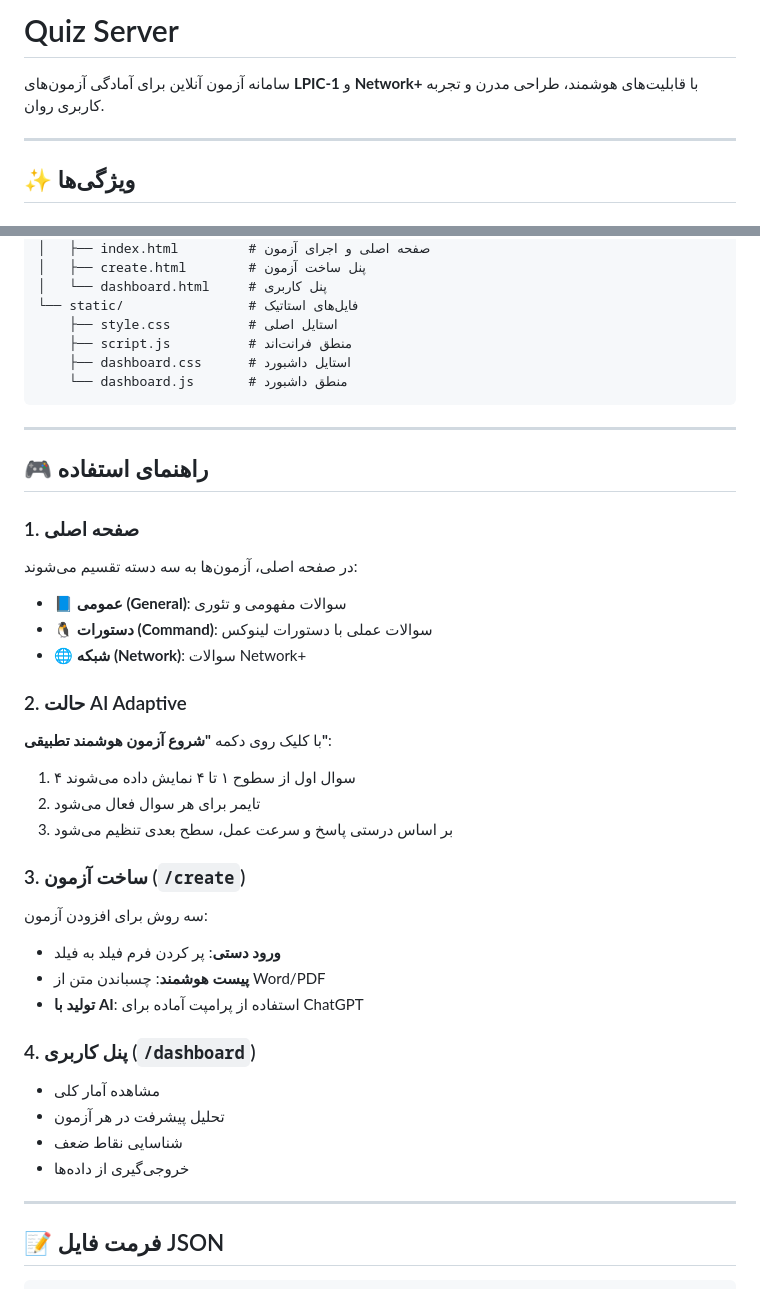
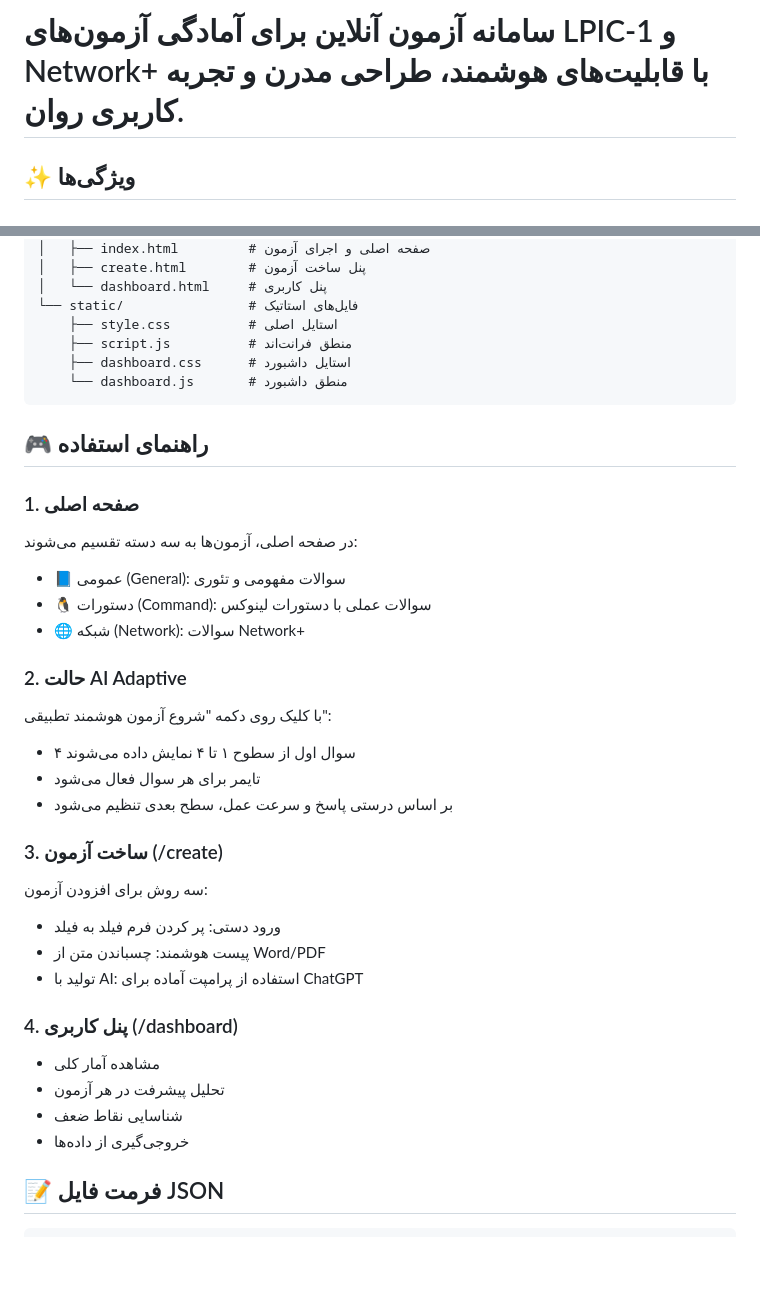
Before and after one commit to bigZeroR/quiz-server, a Markdown page: README.md, 2 parts joined by grey strips. Drawn GitHub-style; blank space fills up the shorter version.

````diff
--- a/README.md
+++ b/README.md
@@ -1,9 +1,4 @@
-
-#  Quiz Server
-
-سامانه آزمون آنلاین برای آمادگی آزمون‌های **LPIC-1** و **Network+** با قابلیت‌های هوشمند، طراحی مدرن و تجربه کاربری روان.
-
----
+# سامانه آزمون آنلاین برای آمادگی آزمون‌های LPIC-1 و Network+ با قابلیت‌های هوشمند، طراحی مدرن و تجربه کاربری روان.
 
 ## ✨ ویژگی‌ها
 
@@ -95,35 +84,31 @@ quiz-server/
     └── dashboard.js       # منطق داشبورد
 ```
 
----
-
 ## 🎮 راهنمای استفاده
 
 ### 1. صفحه اصلی
 در صفحه اصلی، آزمون‌ها به سه دسته تقسیم می‌شوند:
-- 📘 **عمومی (General)**: سوالات مفهومی و تئوری
-- 🐧 **دستورات (Command)**: سوالات عملی با دستورات لینوکس
-- 🌐 **شبکه (Network)**: سوالات Network+
+- 📘 عمومی (General): سوالات مفهومی و تئوری
+- 🐧 دستورات (Command): سوالات عملی با دستورات لینوکس
+- 🌐 شبکه (Network): سوالات Network+
 
 ### 2. حالت AI Adaptive
-با کلیک روی دکمه **"شروع آزمون هوشمند تطبیقی"**:
-1. ۴ سوال اول از سطوح ۱ تا ۴ نمایش داده می‌شوند
-2. تایمر برای هر سوال فعال می‌شود
-3. بر اساس درستی پاسخ و سرعت عمل، سطح بعدی تنظیم می‌شود
+با کلیک روی دکمه "شروع آزمون هوشمند تطبیقی":
+- ۴ سوال اول از سطوح ۱ تا ۴ نمایش داده می‌شوند
+- تایمر برای هر سوال فعال می‌شود
+- بر اساس درستی پاسخ و سرعت عمل، سطح بعدی تنظیم می‌شود
 
-### 3. ساخت آزمون (`/create`)
+### 3. ساخت آزمون (/create)
 سه روش برای افزودن آزمون:
-- **ورود دستی**: پر کردن فرم فیلد به فیلد
-- **پیست هوشمند**: چسباندن متن از Word/PDF
-- **تولید با AI**: استفاده از پرامپت آماده برای ChatGPT
+- ورود دستی: پر کردن فرم فیلد به فیلد
+- پیست هوشمند: چسباندن متن از Word/PDF
+- تولید با AI: استفاده از پرامپت آماده برای ChatGPT
 
-### 4. پنل کاربری (`/dashboard`)
+### 4. پنل کاربری (/dashboard)
 - مشاهده آمار کلی
 - تحلیل پیشرفت در هر آزمون
 - شناسایی نقاط ضعف
 - خروجی‌گیری از داده‌ها
-
----
 
 ## 📝 فرمت فایل JSON
 
````
Also changed, not shown: other parts of README.md (+35 -57 lines).
